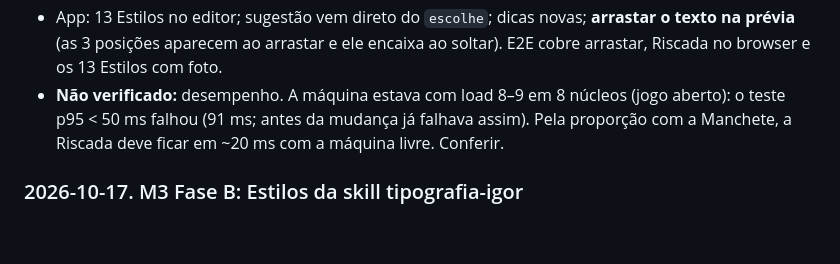
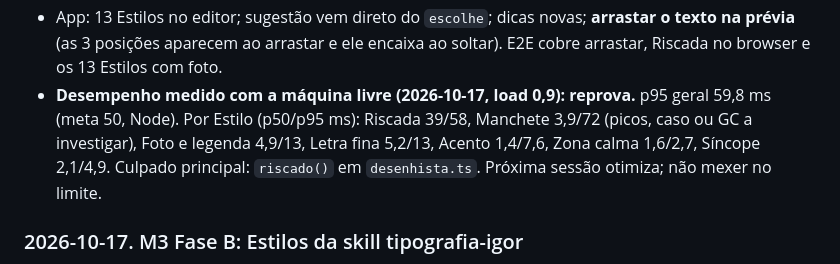
Before and after one commit to MacroHardd/teu-marketing, a Markdown page: docs/estado.md, the part around the change. Rendered like a GitHub page; blank space fills up the shorter version.

```diff
--- a/docs/estado.md
+++ b/docs/estado.md
@@ -90,7 +90,7 @@
   - `desenha` ganhou a fábrica de tela (`FabricaTela`): o app usa `OffscreenCanvas`
 - Regressão: 73 casos do publi e 32 da skill passam (< 1%; Riscada 0,02–0,09%). 231 testes do motor passam; RLS 43.
 - App: 13 Estilos no editor; sugestão vem direto do `escolhe`; dicas novas; **arrastar o texto na prévia** (as 3 posições aparecem ao arrastar e ele encaixa ao soltar). E2E cobre arrastar, Riscada no browser e os 13 Estilos com foto.
-- **Não verificado:** desempenho. A máquina estava com load 8–9 em 8 núcleos (jogo aberto): o teste p95 < 50 ms falhou (91 ms; antes da mudança já falhava assim). Pela proporção com a Manchete, a Riscada deve ficar em ~20 ms com a máquina livre. Conferir.
+- **Desempenho medido com a máquina livre (2026-10-17, load 0,9): reprova.** p95 geral 59,8 ms (meta 50, Node). Por Estilo (p50/p95 ms): Riscada 39/58, Manchete 3,9/72 (picos, caso ou GC a investigar), Foto e legenda 4,9/13, Letra fina 5,2/13, Acento 1,4/7,6, Zona calma 1,6/2,7, Síncope 2,1/4,9. Culpado principal: `riscado()` em `desenhista.ts`. Próxima sessão otimiza; não mexer no limite.
 
 ### 2026-10-17. M3 Fase B: Estilos da skill tipografia-igor
 - Decisões do usuário:
```
Also changed, not shown: docs/handoff.md (+5 -2 lines).
